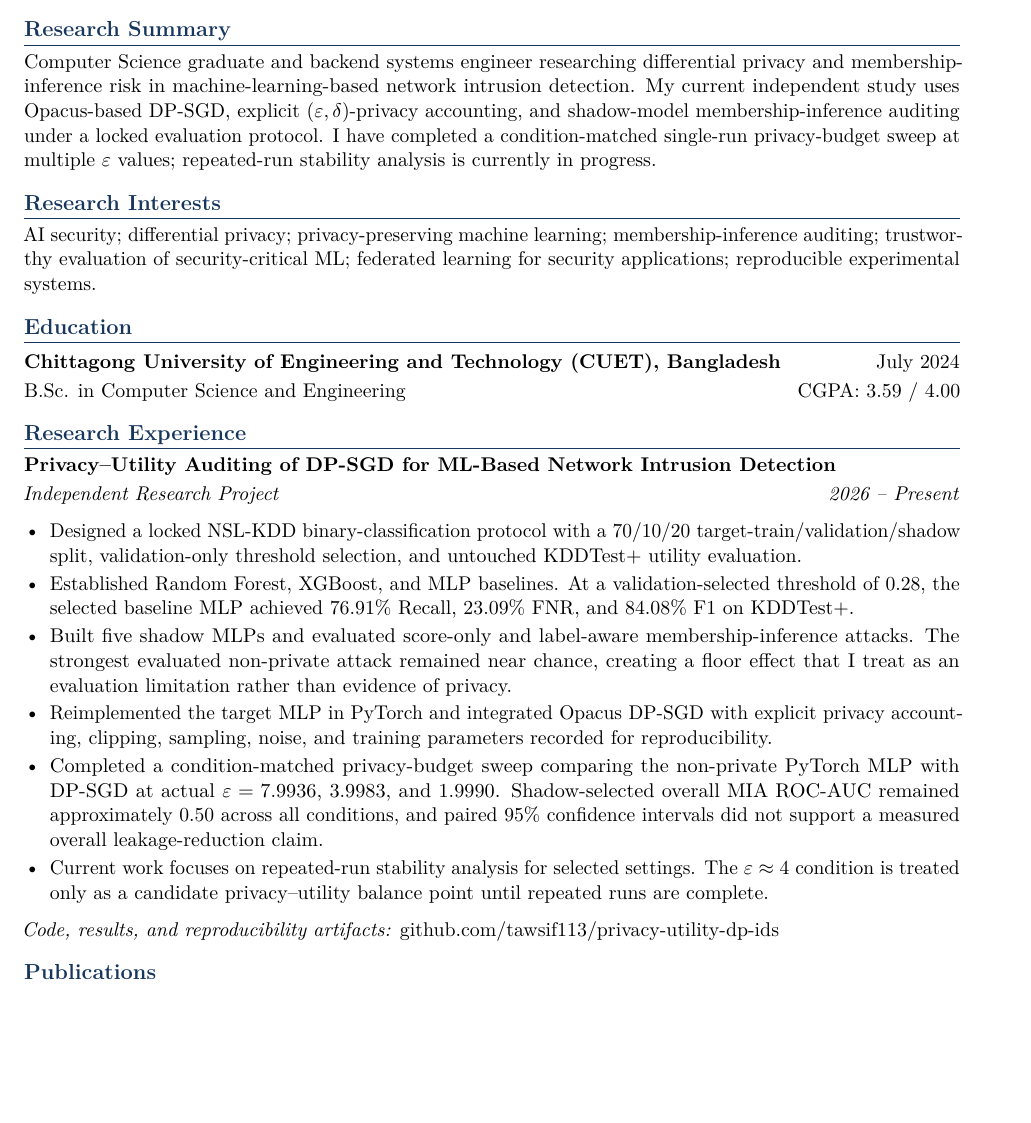
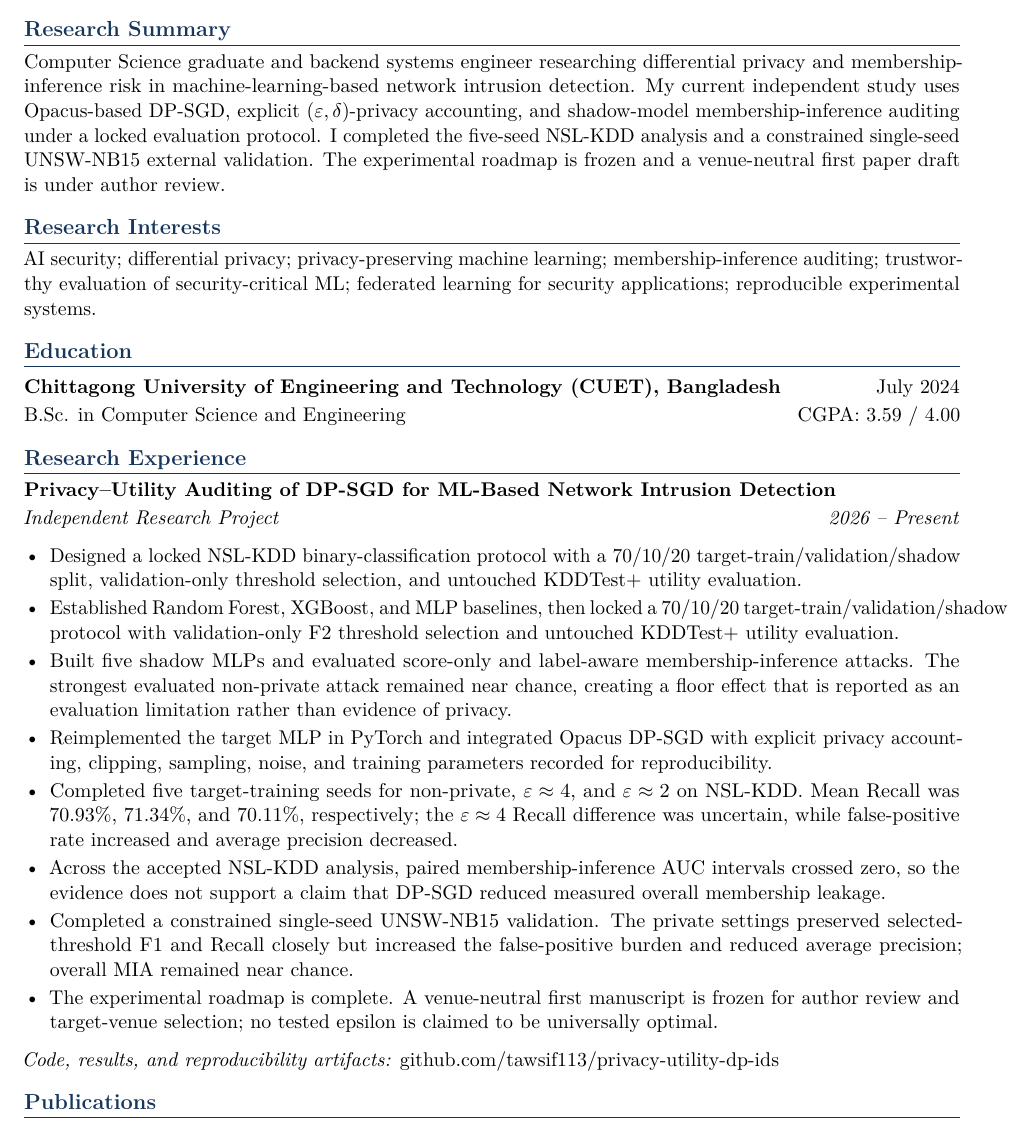
Before and after one commit to tawsif113/Academic-Portfolio, a LaTeX document (main.tex): part of page 1 of 2 before the commit and part of page 1 of 3 after it, cut so that both start at the same text, the shorter picture padded with empty space. Compiled offline with pdfLaTeX.

Commit message:
Update academic CV source to final accepted research state

```diff
--- a/main.tex
+++ b/main.tex
@@ -88,9 +88,10 @@ Computer Science graduate and backend systems engineer researching differential
 privacy and membership-inference risk in machine-learning-based network intrusion
 detection. My current independent study uses Opacus-based DP-SGD, explicit
 $(\varepsilon,\delta)$-privacy accounting, and shadow-model membership-inference
-auditing under a locked evaluation protocol. I have completed a condition-matched
-single-run privacy-budget sweep at multiple $\varepsilon$ values; repeated-run
-stability analysis is currently in progress.
+auditing under a locked evaluation protocol. I completed the five-seed NSL-KDD
+analysis and a constrained single-seed UNSW-NB15 external validation. The
+experimental roadmap is frozen and a venue-neutral first paper draft is under
+author review.
 
 \section*{Research Interests}
 
@@ -112,28 +113,37 @@ B.Sc. in Computer Science and Engineering \hfill CGPA: 3.59 / 4.00
   70/10/20 target-train/validation/shadow split, validation-only threshold
   selection, and untouched KDDTest+ utility evaluation.
 
-  \item Established Random Forest, XGBoost, and MLP baselines. At a
-  validation-selected threshold of 0.28, the selected baseline MLP achieved
-  76.91\% Recall, 23.09\% FNR, and 84.08\% F1 on KDDTest+.
+  \item Established Random Forest, XGBoost, and MLP baselines, then locked a
+  70/10/20 target-train/validation/shadow protocol with validation-only F2
+  threshold selection and untouched KDDTest+ utility evaluation.
 
   \item Built five shadow MLPs and evaluated score-only and label-aware
   membership-inference attacks. The strongest evaluated non-private attack
-  remained near chance, creating a floor effect that I treat as an evaluation
-  limitation rather than evidence of privacy.
+  remained near chance, creating a floor effect that is reported as an
+  evaluation limitation rather than evidence of privacy.
 
   \item Reimplemented the target MLP in PyTorch and integrated Opacus DP-SGD
   with explicit privacy accounting, clipping, sampling, noise, and training
   parameters recorded for reproducibility.
 
-  \item Completed a condition-matched privacy-budget sweep comparing the
-  non-private PyTorch MLP with DP-SGD at actual $\varepsilon=7.9936$, $3.9983$,
-  and $1.9990$. Shadow-selected overall MIA ROC-AUC remained approximately 0.50
-  across all conditions, and paired 95\% confidence intervals did not support a
-  measured overall leakage-reduction claim.
+  \item Completed five target-training seeds for non-private,
+  $\varepsilon\approx4$, and $\varepsilon\approx2$ on NSL-KDD. Mean Recall was
+  70.93\%, 71.34\%, and 70.11\%, respectively; the $\varepsilon\approx4$
+  Recall difference was uncertain, while false-positive rate increased and
+  average precision decreased.
 
-  \item Current work focuses on repeated-run stability analysis for selected
-  settings. The $\varepsilon\approx4$ condition is treated only as a candidate
-  privacy--utility balance point until repeated runs are complete.
+  \item Across the accepted NSL-KDD analysis, paired membership-inference AUC
+  intervals crossed zero, so the evidence does not support a claim that DP-SGD
+  reduced measured overall membership leakage.
+
+  \item Completed a constrained single-seed UNSW-NB15 validation. The private
+  settings preserved selected-threshold F1 and Recall closely but increased the
+  false-positive burden and reduced average precision; overall MIA remained near
+  chance.
+
+  \item The experimental roadmap is complete. A venue-neutral first manuscript
+  is frozen for author review and target-venue selection; no tested epsilon is
+  claimed to be universally optimal.
 \end{itemize}
 \textit{Code, results, and reproducibility artifacts:}
 \href{https://github.com/tawsif113/privacy-utility-dp-ids}{github.com/tawsif113/privacy-utility-dp-ids}
```
